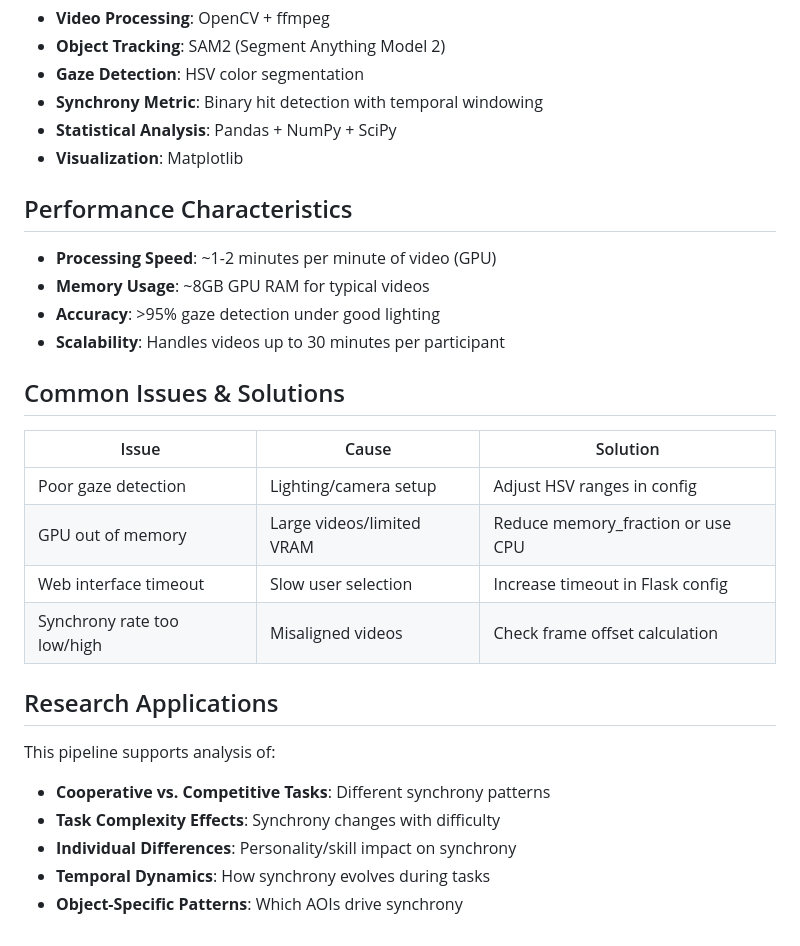
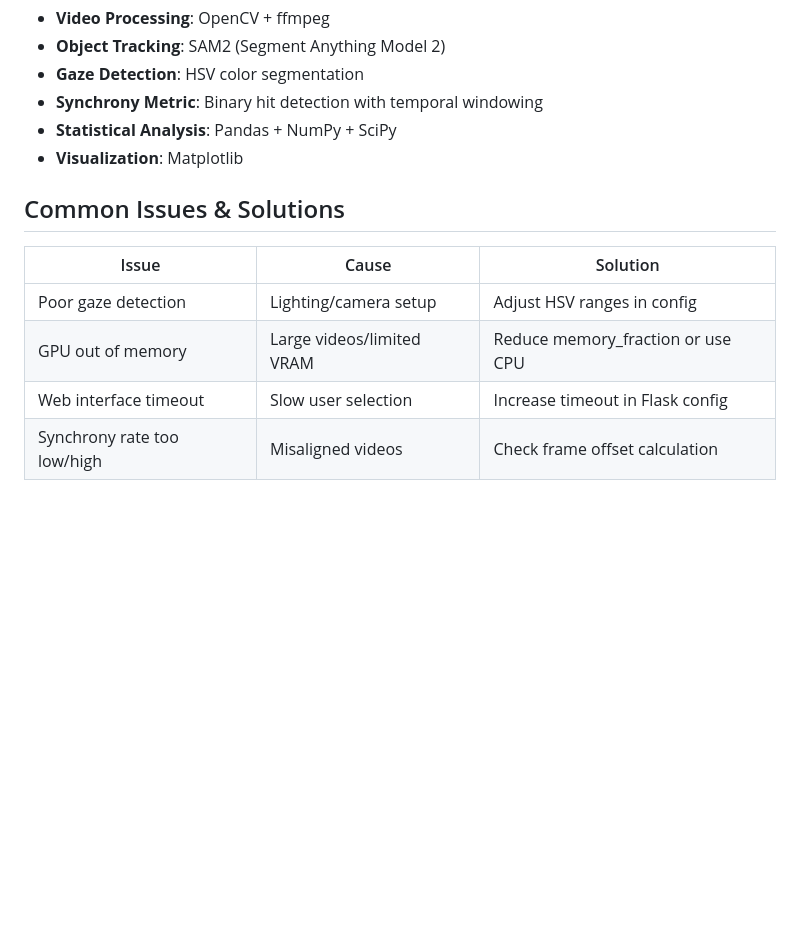
Before and after one commit to hilirai/Gaze-Synchrony, a Markdown page: docs/pipeline_overview.md, the part around the change. Rendered like a GitHub page; blank space fills up the shorter version.

Commit message:
small cleanup

```diff
--- a/docs/pipeline_overview.md
+++ b/docs/pipeline_overview.md
@@ -143,13 +143,6 @@ Video Segments   Overlays               Wide Format               Visualizations
 - **Statistical Analysis**: Pandas + NumPy + SciPy
 - **Visualization**: Matplotlib
 
-## Performance Characteristics
-
-- **Processing Speed**: ~1-2 minutes per minute of video (GPU)
-- **Memory Usage**: ~8GB GPU RAM for typical videos
-- **Accuracy**: >95% gaze detection under good lighting
-- **Scalability**: Handles videos up to 30 minutes per participant
-
 ## Common Issues & Solutions
 
 | Issue | Cause | Solution |
@@ -158,12 +151,3 @@ Video Segments   Overlays               Wide Format               Visualizations
 | GPU out of memory | Large videos/limited VRAM | Reduce memory_fraction or use CPU |
 | Web interface timeout | Slow user selection | Increase timeout in Flask config |
 | Synchrony rate too low/high | Misaligned videos | Check frame offset calculation |
-
-## Research Applications
-
-This pipeline supports analysis of:
-- **Cooperative vs. Competitive Tasks**: Different synchrony patterns
-- **Task Complexity Effects**: Synchrony changes with difficulty
-- **Individual Differences**: Personality/skill impact on synchrony
-- **Temporal Dynamics**: How synchrony evolves during tasks
-- **Object-Specific Patterns**: Which AOIs drive synchrony
```
